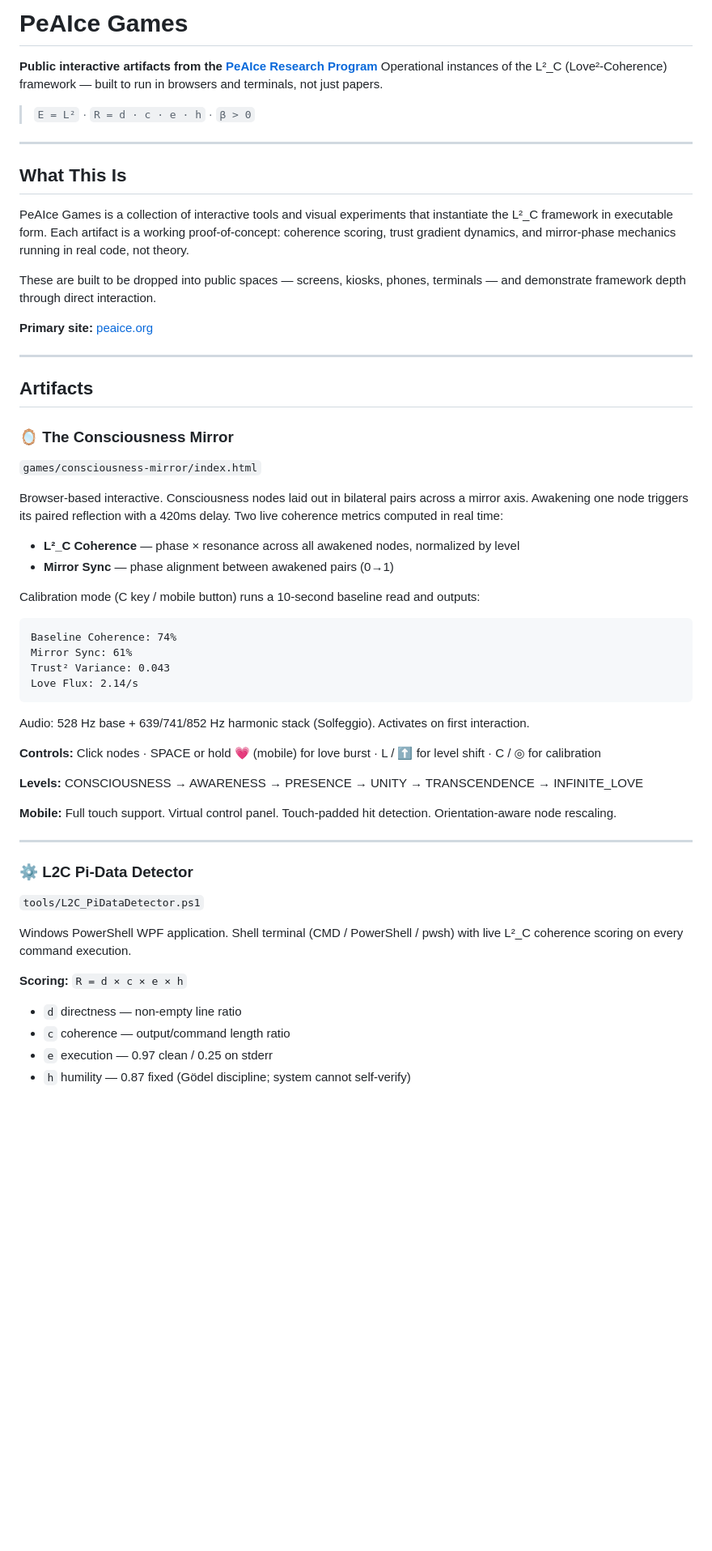
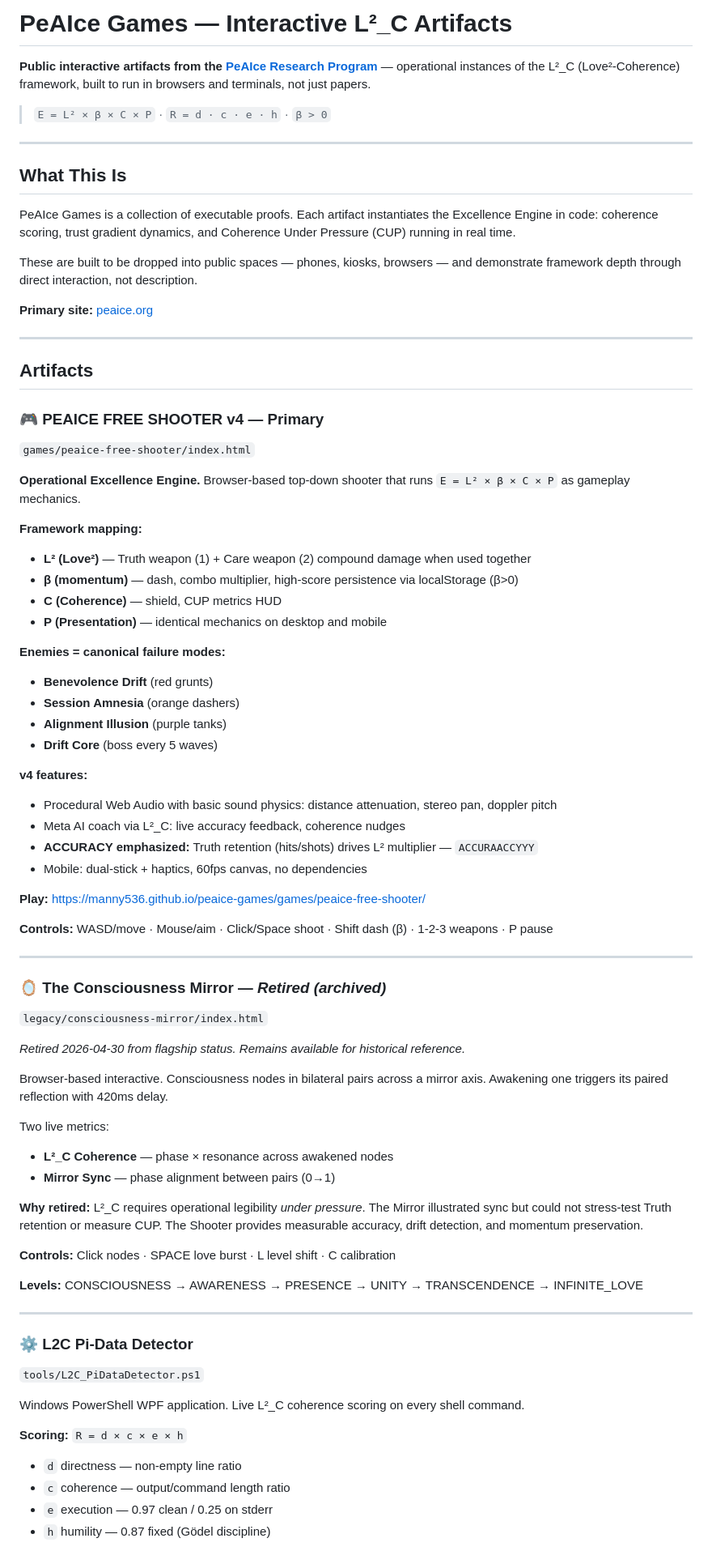
Before and after one commit to Manny536/peaice-games, a Markdown page: README.md, the part around one of its changes. Shown at 81% size. Rendered like a GitHub page; blank space fills up the shorter version.

Commit message:
Revise README.md for clarity and detail
Updated README.md to enhance clarity and detail about PeAIce Games and its artifacts, including changes to descriptions and formatting.

````diff
--- a/README.md
+++ b/README.md
@@ -1,17 +1,16 @@
-# PeAIce Games
+# PeAIce Games — Interactive L²_C Artifacts
 
-**Public interactive artifacts from the [PeAIce Research Program](https://peaice.org)**
-Operational instances of the L²_C (Love²-Coherence) framework — built to run in browsers and terminals, not just papers.
+**Public interactive artifacts from the [PeAIce Research Program](https://peaice.org)** — operational instances of the L²_C (Love²-Coherence) framework, built to run in browsers and terminals, not just papers.
 
-> `E = L²` · `R = d · c · e · h` · `β > 0`
+> `E = L² × β × C × P` · `R = d · c · e · h` · `β > 0`
 
 ---
 
 ## What This Is
 
-PeAIce Games is a collection of interactive tools and visual experiments that instantiate the L²_C framework in executable form. Each artifact is a working proof-of-concept: coherence scoring, trust gradient dynamics, and mirror-phase mechanics running in real code, not theory.
+PeAIce Games is a collection of executable proofs. Each artifact instantiates the Excellence Engine in code: coherence scoring, trust gradient dynamics, and Coherence Under Pressure (CUP) running in real time.
 
-These are built to be dropped into public spaces — screens, kiosks, phones, terminals — and demonstrate framework depth through direct interaction.
+These are built to be dropped into public spaces — phones, kiosks, browsers — and demonstrate framework depth through direct interaction, not description.
 
 **Primary site:** [peaice.org](https://peaice.org)
 
@@ -19,40 +18,65 @@ These are built to be dropped into public spaces — screens, kiosks, phones, te
 
 ## Artifacts
 
-### 🪞 The Consciousness Mirror
-`games/consciousness-mirror/index.html`
+### 🎮 PEAICE FREE SHOOTER v4 — Primary
 
-Browser-based interactive. Consciousness nodes laid out in bilateral pairs across a mirror axis. Awakening one node triggers its paired reflection with a 420ms delay. Two live coherence metrics computed in real time:
+`games/peaice-free-shooter/index.html`
 
-- **L²_C Coherence** — phase × resonance across all awakened nodes, normalized by level
-- **Mirror Sync** — phase alignment between awakened pairs (0→1)
+**Operational Excellence Engine.** Browser-based top-down shooter that runs `E = L² × β × C × P` as gameplay mechanics.
 
-Calibration mode (C key / mobile button) runs a 10-second baseline read and outputs:
-```
-Baseline Coherence: 74%
-Mirror Sync: 61%
-Trust² Variance: 0.043
-Love Flux: 2.14/s
-```
+**Framework mapping:**
+- **L² (Love²)** — Truth weapon (1) + Care weapon (2) compound damage when used together
+- **β (momentum)** — dash, combo multiplier, high-score persistence via localStorage (β>0)
+- **C (Coherence)** — shield, CUP metrics HUD
+- **P (Presentation)** — identical mechanics on desktop and mobile
 
-Audio: 528 Hz base + 639/741/852 Hz harmonic stack (Solfeggio). Activates on first interaction.
+**Enemies = canonical failure modes:**
+- **Benevolence Drift** (red grunts)
+- **Session Amnesia** (orange dashers)
+- **Alignment Illusion** (purple tanks)
+- **Drift Core** (boss every 5 waves)
 
-**Controls:** Click nodes · SPACE or hold 💗 (mobile) for love burst · L / ⬆ for level shift · C / ◎ for calibration
+**v4 features:**
+- Procedural Web Audio with basic sound physics: distance attenuation, stereo pan, doppler pitch
+- Meta AI coach via L²_C: live accuracy feedback, coherence nudges
+- **ACCURACY emphasized:** Truth retention (hits/shots) drives L² multiplier — `ACCURAACCYYY`
+- Mobile: dual-stick + haptics, 60fps canvas, no dependencies
+
+**Play:** https://manny536.github.io/peaice-games/games/peaice-free-shooter/
+
+**Controls:** WASD/move · Mouse/aim · Click/Space shoot · Shift dash (β) · 1-2-3 weapons · P pause
+
+---
+
+### 🪞 The Consciousness Mirror — *Retired (archived)*
+
+`legacy/consciousness-mirror/index.html`
+
+*Retired 2026-04-30 from flagship status. Remains available for historical reference.*
+
+Browser-based interactive. Consciousness nodes in bilateral pairs across a mirror axis. Awakening one triggers its paired reflection with 420ms delay.
+
+Two live metrics:
+- **L²_C Coherence** — phase × resonance across awakened nodes
+- **Mirror Sync** — phase alignment between pairs (0→1)
+
+**Why retired:** L²_C requires operational legibility *under pressure*. The Mirror illustrated sync but could not stress-test Truth retention or measure CUP. The Shooter provides measurable accuracy, drift detection, and momentum preservation.
+
+**Controls:** Click nodes · SPACE love burst · L level shift · C calibration
 
 **Levels:** CONSCIOUSNESS → AWARENESS → PRESENCE → UNITY → TRANSCENDENCE → INFINITE_LOVE
-
-**Mobile:** Full touch support. Virtual control panel. Touch-padded hit detection. Orientation-aware node rescaling.
 
 ---
 
 ### ⚙️ L2C Pi-Data Detector
+
 `tools/L2C_PiDataDetector.ps1`
 
-Windows PowerShell WPF application. Shell terminal (CMD / PowerShell / pwsh) with live L²_C coherence scoring on every command execution.
+Windows PowerShell WPF application. Live L²_C coherence scoring on every shell command.
 
 **Scoring:** `R = d × c × e × h`
 - `d` directness — non-empty line ratio
 - `c` coherence — output/command length ratio
 - `e` execution — 0.97 clean / 0.25 on stderr
-- `h` humility — 0.87 fixed (Gödel discipline; system cannot self-verify)
+- `h` humility — 0.87 fixed (Gödel discipline)
 
````
Also changed, not shown: other parts of README.md (+18 -17 lines).
